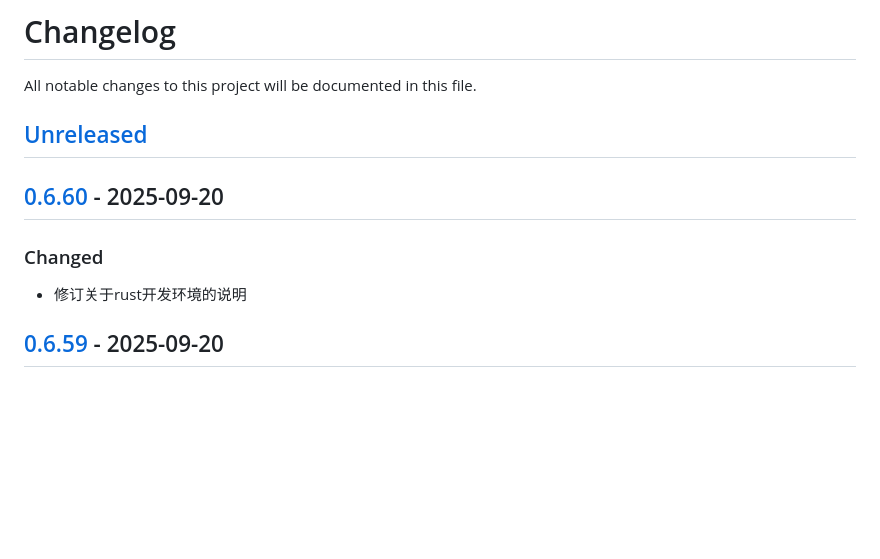
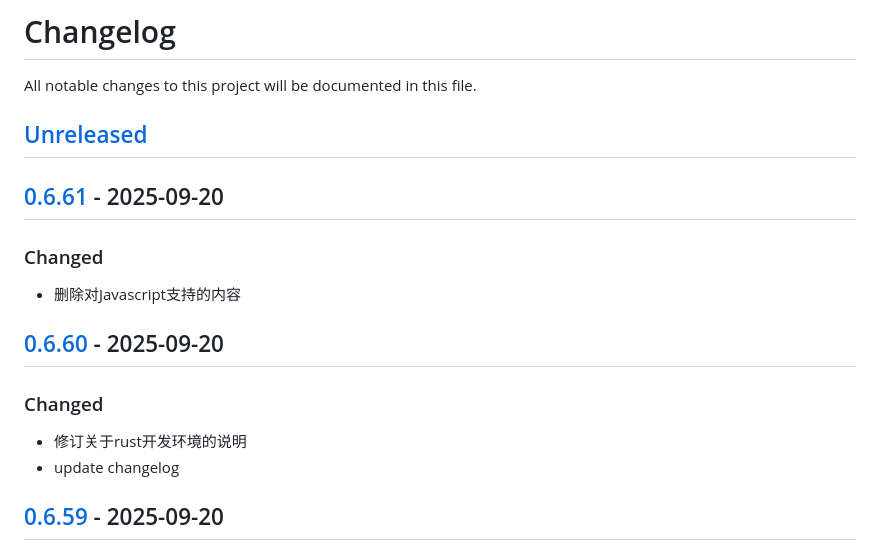
Before and after one commit to quant1x/quant1x, a Markdown page: CHANGELOG.md, the part around the change printed below. GitHub-like rendering; blank space fills up the shorter version.

Commit message:
update changelog

```diff
--- a/CHANGELOG.md
+++ b/CHANGELOG.md
@@ -3,9 +3,14 @@ All notable changes to this project will be documented in this file.
 
 ## [Unreleased]
 
+## [0.6.61] - 2025-09-20
+### Changed
+- 删除对Javascript支持的内容
+
 ## [0.6.60] - 2025-09-20
 ### Changed
 - 修订关于rust开发环境的说明
+- update changelog
 
 ## [0.6.59] - 2025-09-20
 ### Changed
```
Also changed, not shown: other parts of CHANGELOG.md (+2 -1 lines).
